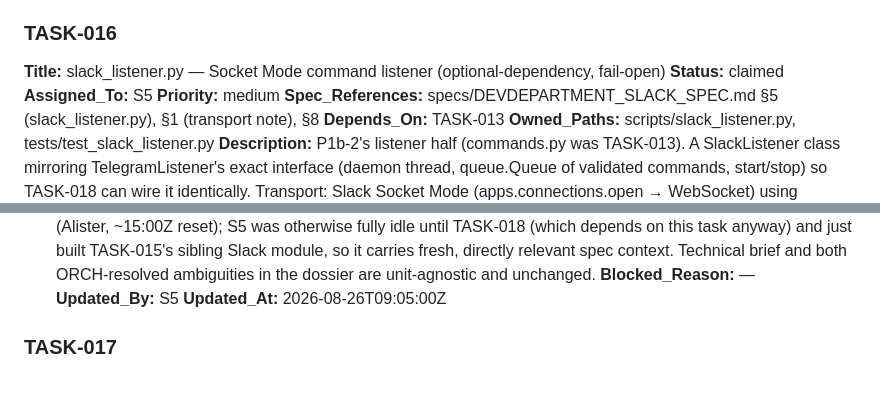
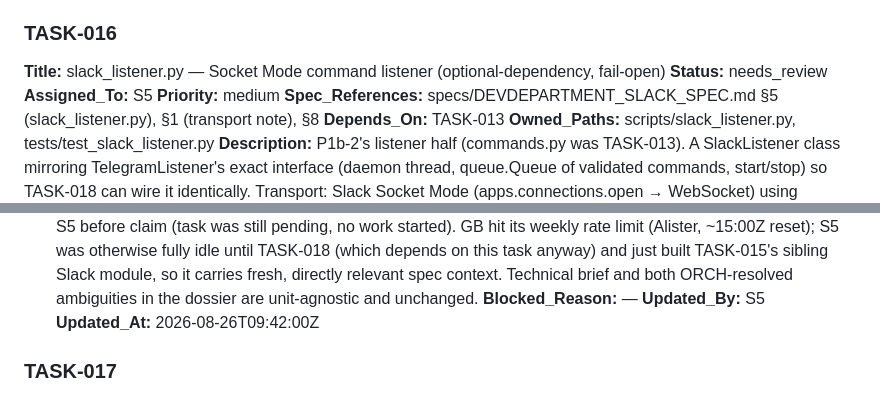
Before and after one commit to alboogycOdR/DEVDEPARTMENT, a Markdown page: PLAN.md, 2 parts joined by grey strips. Rendered like a GitHub page.

Commit message:
chore(plan): TASK-016 -> needs_review [S5]

```diff
--- a/PLAN.md
+++ b/PLAN.md
@@ -561,7 +561,7 @@ Status lifecycle: `pending → claimed → in_progress → needs_review → done
 
 ### TASK-016
 **Title:** slack_listener.py — Socket Mode command listener (optional-dependency, fail-open)
-**Status:** claimed
+**Status:** needs_review
 **Assigned_To:** S5
 **Priority:** medium
 **Spec_References:** specs/DEVDEPARTMENT_SLACK_SPEC.md §5 (slack_listener.py), §1 (transport note), §8
@@ -584,7 +597,7 @@ Status lifecycle: `pending → claimed → in_progress → needs_review → done
 **Review_Findings:** [2026-08-26T06:20:00Z] [ORCH] Reassigned GB -> S5 before claim (task was still pending, no work started). GB hit its weekly rate limit (Alister, ~15:00Z reset); S5 was otherwise fully idle until TASK-018 (which depends on this task anyway) and just built TASK-015's sibling Slack module, so it carries fresh, directly relevant spec context. Technical brief and both ORCH-resolved ambiguities in the dossier are unit-agnostic and unchanged.
 **Blocked_Reason:** —
 **Updated_By:** S5
-**Updated_At:** 2026-08-26T09:05:00Z
+**Updated_At:** 2026-08-26T09:42:00Z
 
 ### TASK-017
 **Title:** inbox.py — Tower inbox consumer module (validate, act-shape, reject)
```
Also changed, not shown: other parts of PLAN.md (+21 -8 lines).
